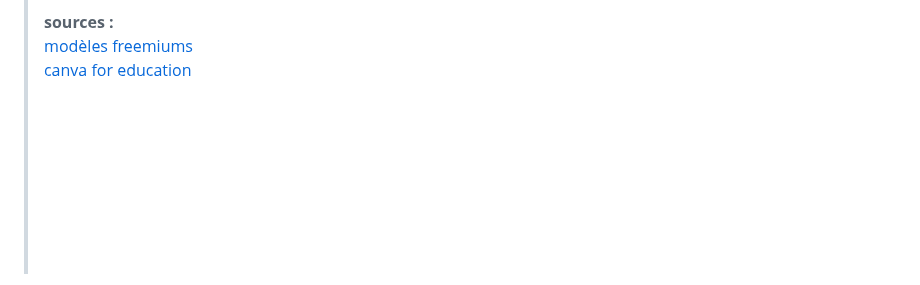
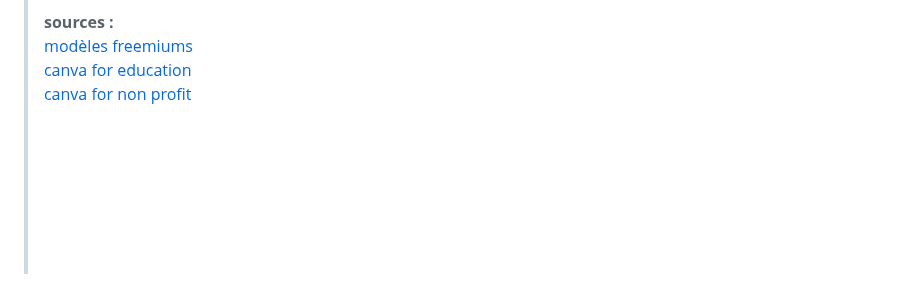
Before and after one commit to potatovitch/SAE-1.05-1.06, a Markdown page: README.md, the part around the change. Rendered like a GitHub page.

```diff
--- a/README.md
+++ b/README.md
@@ -85,7 +85,7 @@
    > **sources :**
    > [modèles freemiums](https://www.canva.com/fr_fr/tarification/)
    > [canva for education](https://www.canva.com/education/)
-   > []()
+   > [canva for non profit](https://www.canva.com/canva-for-nonprofits/)
    > []()
    > []()
    > []()
```
